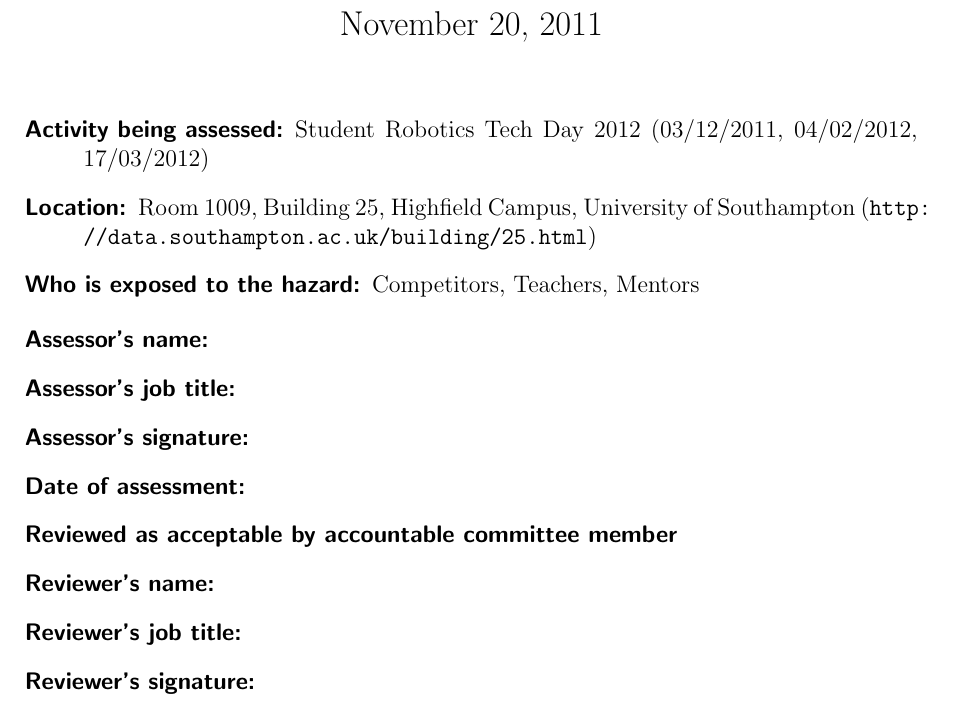
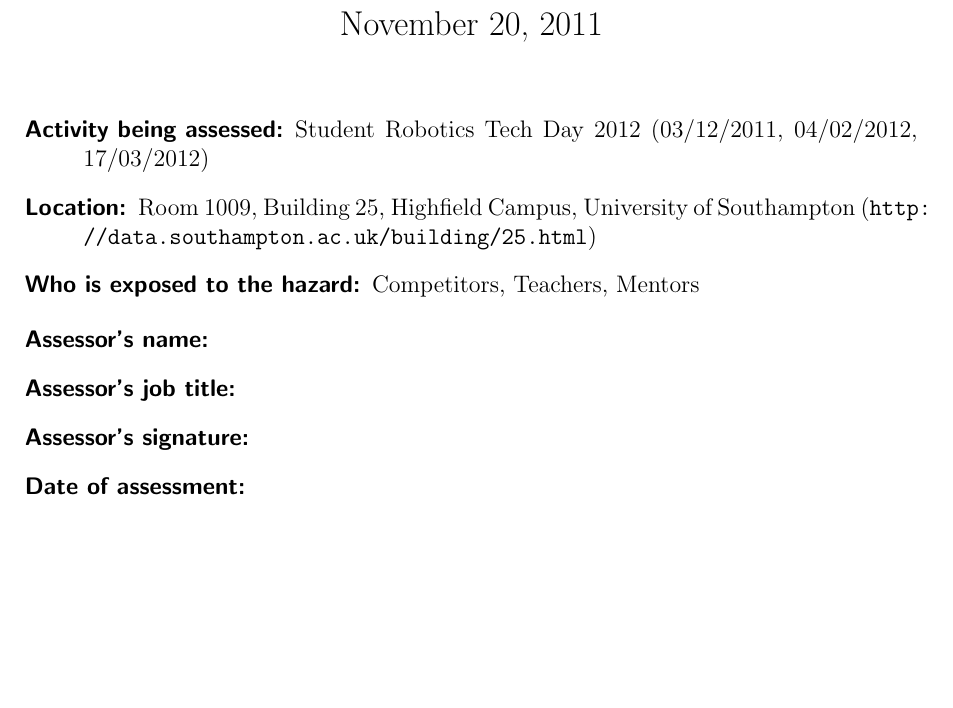
Before and after one commit to andybusse/risk-assessment, a LaTeX document (tech-day-soton.tex): part of page 1 of 4, cut so that both start at the same text, the shorter picture padded with empty space. Compiled offline with pdfLaTeX.

Commit message:
Remove the Reviewer fields to match the competition assessment.

```diff
--- a/tech-day-soton.tex
+++ b/tech-day-soton.tex
@@ -16,10 +16,6 @@
 \item[Assessor's job title:]
 \item[Assessor's signature:]
 \item[Date of assessment:]
-\item [Reviewed as acceptable by accountable committee member]
-\item[Reviewer's name:]
-\item[Reviewer's job title:]
-\item[Reviewer's signature:]
 \end{description}
 \clearpage
 
```
